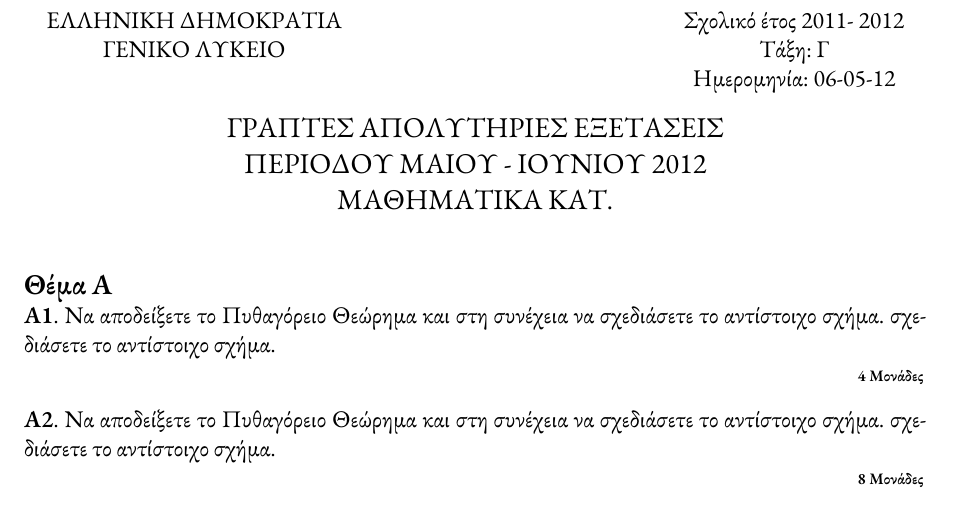
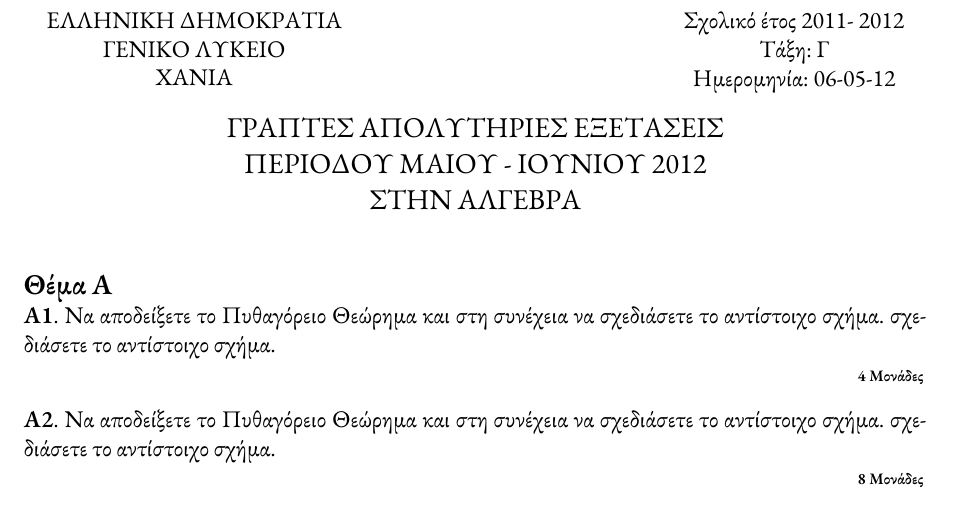
Before and after one commit to squibbylinux/squibby-latex, a LaTeX problem sheet (templates/greek_exams/examsgr.tex, which reads packages/greek_exams/examsgr.cls): part of the page, cut so that both start at the same text. Compiled offline with XeLaTeX; a missing font is replaced by an installed copy or a similar font.

Commit message:
Μικρές αλλαγές για το άρθρο.

```diff
--- a/packages/greek_exams/examsgr.cls
+++ b/packages/greek_exams/examsgr.cls
@@ -78,7 +78,7 @@
 			\large{ΓΡΑΠΤΕΣ
 			\ifthenelse{\equal{\@schoolclass}{Γ}}{ΑΠΟΛΥΤΗΡΙΕΣ}{ΠΡΟΑΓΩΓΙΚΕΣ} ΕΞΕΤΑΣΕΙΣ} \\
 			\large{ΠΕΡΙΟΔΟΥ ΜΑΙΟΥ - ΙΟΥΝΙΟΥ \Year} \\
-			\large{\@lesson}
+			\large{\ifthenelse{\equal{\@lesson}{ΑΛΓΕΒΡΑ}}{ΣΤΗΝ}{\ifthenelse{\equal{\@lesson}{ΓΕΩΜΕΤΡΙΑ}}{ΣΤΗ}{\ifthenelse{\equal{\@lesson}							{ΣΤΑΤΙΣΤΙΚΗ}}{ΣΤΗ}{ΣΤΑ}}} \@lesson}
 			\end{table}\\
 			\\
 			}
--- a/templates/greek_exams/examsgr.tex
+++ b/templates/greek_exams/examsgr.tex
@@ -11,13 +11,13 @@
 %Όνομα σχολείου
 \schoolname{ΓΕΝΙΚΟ ΛΥΚΕΙΟ}
 %Περιοχή σχολείου
-\schoolplace{}
+\schoolplace{ΧΑΝΙΑ}
 %Τάξη (Α, Β, Γ)
 \schoolclass{Γ}
 %Ημερομηνία εξέτασης μαθήματος
 \schooldate{06-05-12}
 %Όνομα μαθήματος
-\lesson{ΜΑΘΗΜΑΤΙΚΑ ΚΑΤ.}
+\lesson{ΑΛΓΕΒΡΑ}
 %Όνομα διευθυντή
 \principal{ΘΕΜΕΛΗΣ ΕΥΡΙΠΙΔΗΣ}
 %Ονόματα καθηγητών (χωρίστε τα ονόματα με \\)
```
